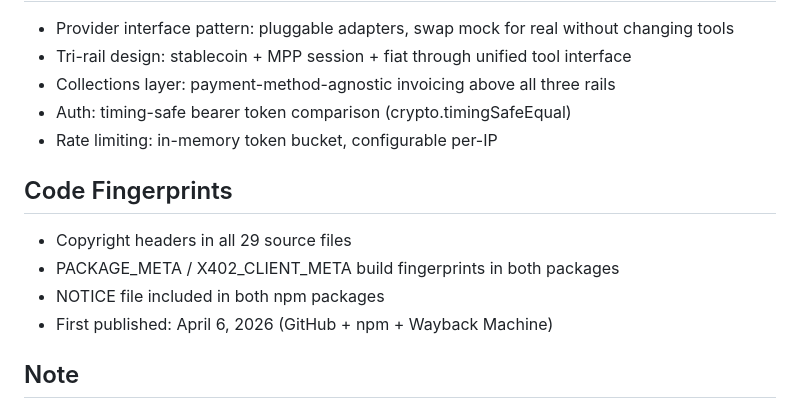
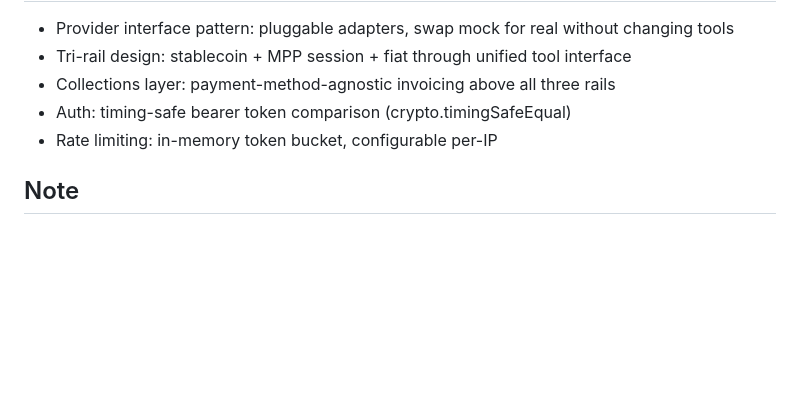
Before and after one commit to umangbuilds/moltpe-agent-payments, a Markdown page: QUALITY.md, the part around the change. Rendered like a GitHub page; blank space fills up the shorter version.

```diff
--- a/QUALITY.md
+++ b/QUALITY.md
@@ -67,12 +67,6 @@ Invoice operations (create, check, list, pay) work across all three payment prov
 - Auth: timing-safe bearer token comparison (crypto.timingSafeEqual)
 - Rate limiting: in-memory token bucket, configurable per-IP
 
-## Code Fingerprints
-- Copyright headers in all 29 source files
-- PACKAGE_META / X402_CLIENT_META build fingerprints in both packages
-- NOTICE file included in both npm packages
-- First published: April 6, 2026 (GitHub + npm + Wayback Machine)
-
 ## Note
 
 This is a reference implementation with mock data. No real payments are processed. All balances, transactions, and payments are simulated in-memory and reset on server restart. For production, implement real PaymentProvider adapters and connect to actual payment facilitators.
```
Also changed, not shown: README.md (+0 -8 lines).
